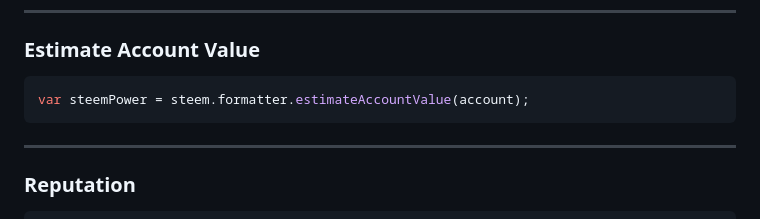
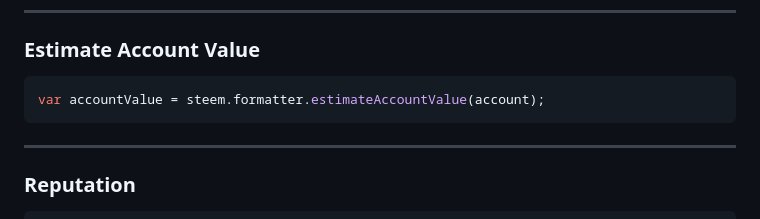
Before and after one commit to steemit/steem-js, a Markdown page: doc/README.md, the part around the change. Drawn GitHub-style.

Commit message:
misleading variable name (#341)
Co-authored-by: @justyy <oh@steakovercooked.com>
Co-authored-by: ety001 <ety001@users.noreply.github.com>

````diff
--- a/doc/README.md
+++ b/doc/README.md
@@ -2444,7 +2444,7 @@ console.log(commentPermlink);
 - - - - - - - - - - - - - - - - - -
 ### Estimate Account Value
 ```js
-var steemPower = steem.formatter.estimateAccountValue(account);
+var accountValue = steem.formatter.estimateAccountValue(account);
 ```
 - - - - - - - - - - - - - - - - - -
 ### Reputation
````
